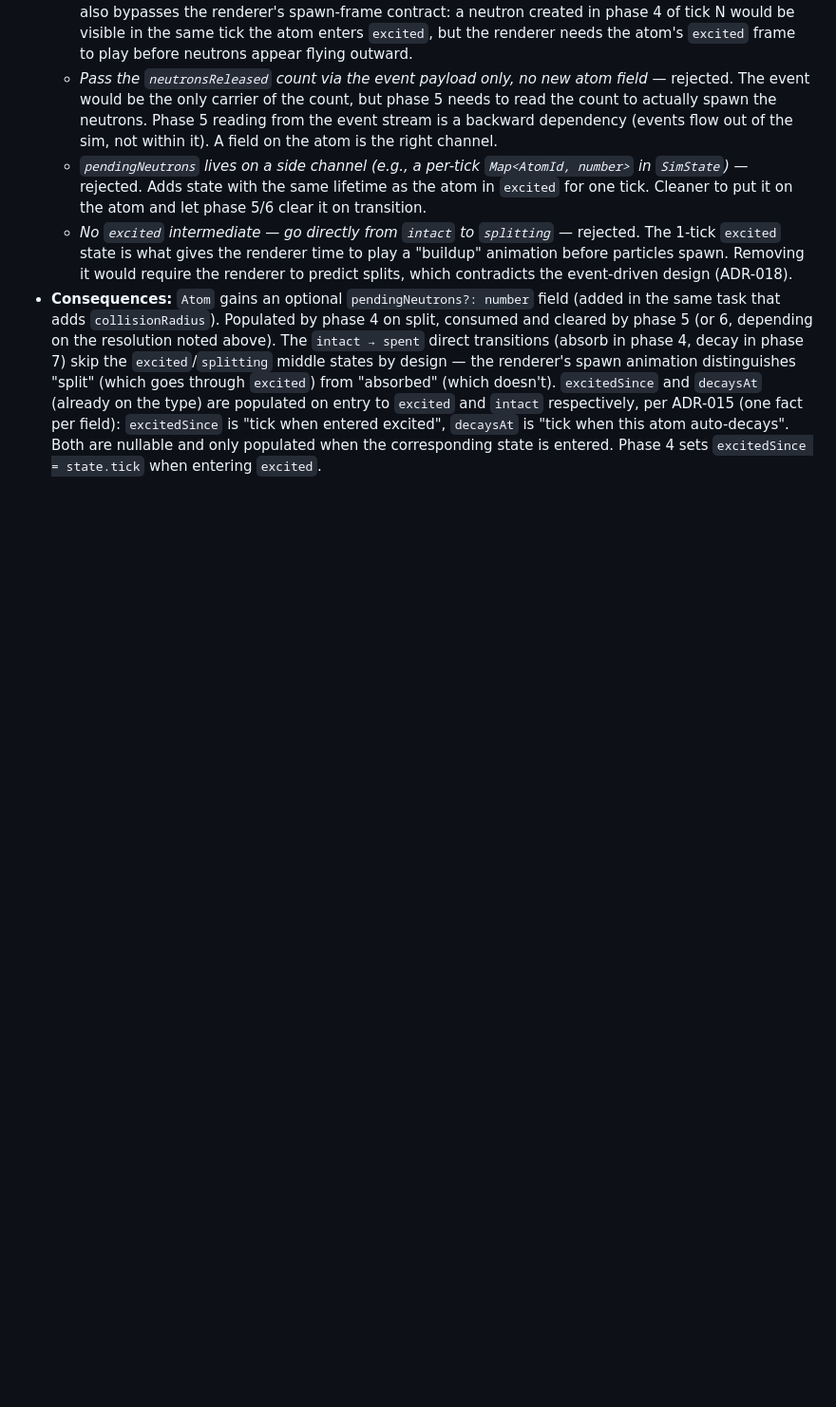
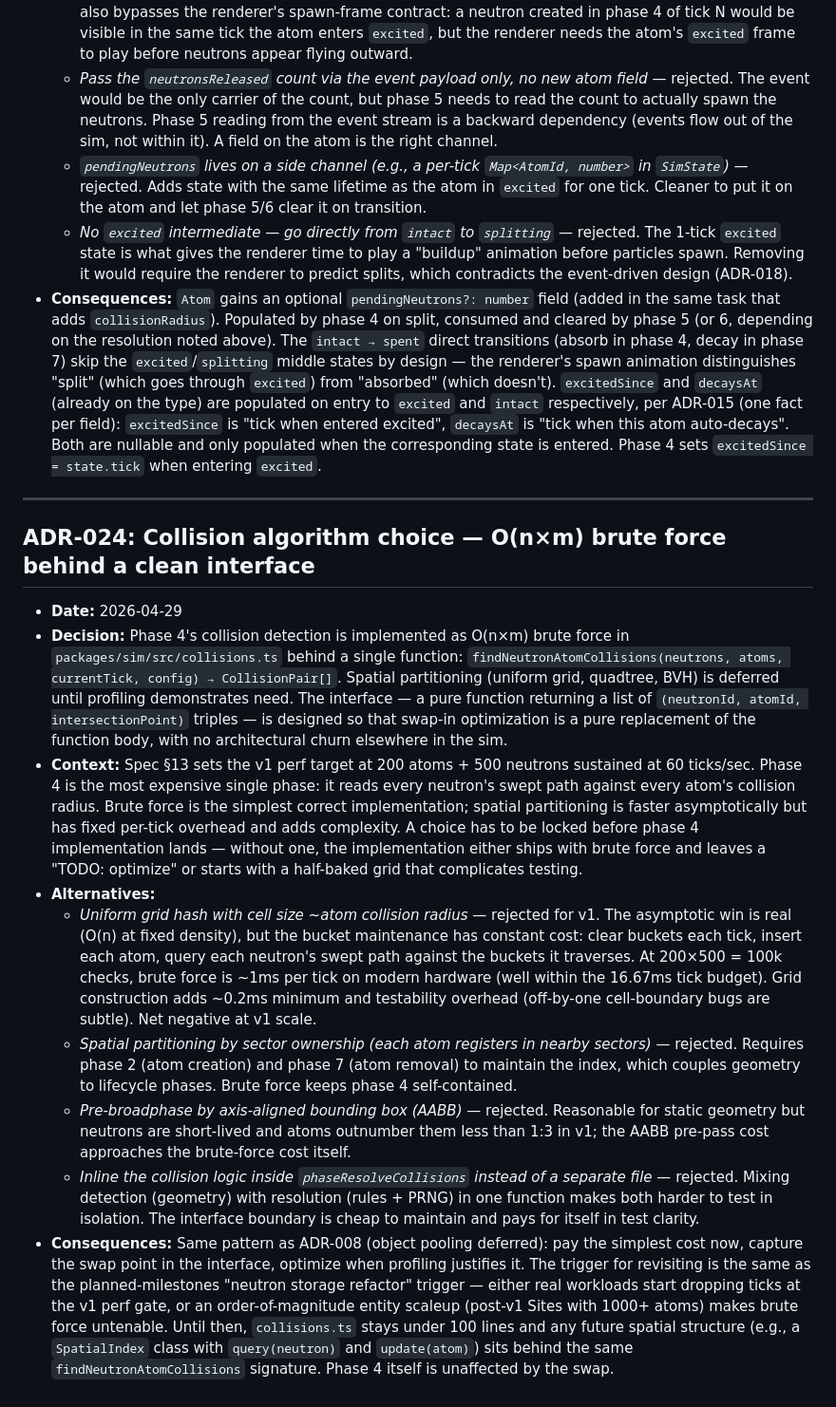
Before and after one commit to akhimji/reactor, a Markdown page: DECISIONS.md, the part around the change. Shown at 95% size. Rendered like a GitHub page; blank space fills up the shorter version.

Commit message:
docs: add ADR-024 — collision algorithm choice
Co-Authored-By: Claude Opus 4.7 (1M context) <noreply@anthropic.com>

```diff
--- a/DECISIONS.md
+++ b/DECISIONS.md
@@ -302,3 +302,17 @@ Each entry follows this structure:
   - *`pendingNeutrons` lives on a side channel (e.g., a per-tick `Map<AtomId, number>` in `SimState`)* — rejected. Adds state with the same lifetime as the atom in `excited` for one tick. Cleaner to put it on the atom and let phase 5/6 clear it on transition.
   - *No `excited` intermediate — go directly from `intact` to `splitting`* — rejected. The 1-tick `excited` state is what gives the renderer time to play a "buildup" animation before particles spawn. Removing it would require the renderer to predict splits, which contradicts the event-driven design (ADR-018).
 - **Consequences:** `Atom` gains an optional `pendingNeutrons?: number` field (added in the same task that adds `collisionRadius`). Populated by phase 4 on split, consumed and cleared by phase 5 (or 6, depending on the resolution noted above). The `intact → spent` direct transitions (absorb in phase 4, decay in phase 7) skip the `excited`/`splitting` middle states by design — the renderer's spawn animation distinguishes "split" (which goes through `excited`) from "absorbed" (which doesn't). `excitedSince` and `decaysAt` (already on the type) are populated on entry to `excited` and `intact` respectively, per ADR-015 (one fact per field): `excitedSince` is "tick when entered excited", `decaysAt` is "tick when this atom auto-decays". Both are nullable and only populated when the corresponding state is entered. Phase 4 sets `excitedSince = state.tick` when entering `excited`.
+
+---
+
+## ADR-024: Collision algorithm choice — O(n×m) brute force behind a clean interface
+
+- **Date:** 2026-04-29
+- **Decision:** Phase 4's collision detection is implemented as O(n×m) brute force in `packages/sim/src/collisions.ts` behind a single function: `findNeutronAtomCollisions(neutrons, atoms, currentTick, config) → CollisionPair[]`. Spatial partitioning (uniform grid, quadtree, BVH) is deferred until profiling demonstrates need. The interface — a pure function returning a list of `(neutronId, atomId, intersectionPoint)` triples — is designed so that swap-in optimization is a pure replacement of the function body, with no architectural churn elsewhere in the sim.
+- **Context:** Spec §13 sets the v1 perf target at 200 atoms + 500 neutrons sustained at 60 ticks/sec. Phase 4 is the most expensive single phase: it reads every neutron's swept path against every atom's collision radius. Brute force is the simplest correct implementation; spatial partitioning is faster asymptotically but has fixed per-tick overhead and adds complexity. A choice has to be locked before phase 4 implementation lands — without one, the implementation either ships with brute force and leaves a "TODO: optimize" or starts with a half-baked grid that complicates testing.
+- **Alternatives:**
+  - *Uniform grid hash with cell size ~atom collision radius* — rejected for v1. The asymptotic win is real (O(n) at fixed density), but the bucket maintenance has constant cost: clear buckets each tick, insert each atom, query each neutron's swept path against the buckets it traverses. At 200×500 = 100k checks, brute force is ~1ms per tick on modern hardware (well within the 16.67ms tick budget). Grid construction adds ~0.2ms minimum and testability overhead (off-by-one cell-boundary bugs are subtle). Net negative at v1 scale.
+  - *Spatial partitioning by sector ownership (each atom registers in nearby sectors)* — rejected. Requires phase 2 (atom creation) and phase 7 (atom removal) to maintain the index, which couples geometry to lifecycle phases. Brute force keeps phase 4 self-contained.
+  - *Pre-broadphase by axis-aligned bounding box (AABB)* — rejected. Reasonable for static geometry but neutrons are short-lived and atoms outnumber them less than 1:3 in v1; the AABB pre-pass cost approaches the brute-force cost itself.
+  - *Inline the collision logic inside `phaseResolveCollisions` instead of a separate file* — rejected. Mixing detection (geometry) with resolution (rules + PRNG) in one function makes both harder to test in isolation. The interface boundary is cheap to maintain and pays for itself in test clarity.
+- **Consequences:** Same pattern as ADR-008 (object pooling deferred): pay the simplest cost now, capture the swap point in the interface, optimize when profiling justifies it. The trigger for revisiting is the same as the planned-milestones "neutron storage refactor" trigger — either real workloads start dropping ticks at the v1 perf gate, or an order-of-magnitude entity scaleup (post-v1 Sites with 1000+ atoms) makes brute force untenable. Until then, `collisions.ts` stays under 100 lines and any future spatial structure (e.g., a `SpatialIndex` class with `query(neutron)` and `update(atom)`) sits behind the same `findNeutronAtomCollisions` signature. Phase 4 itself is unaffected by the swap.
```
